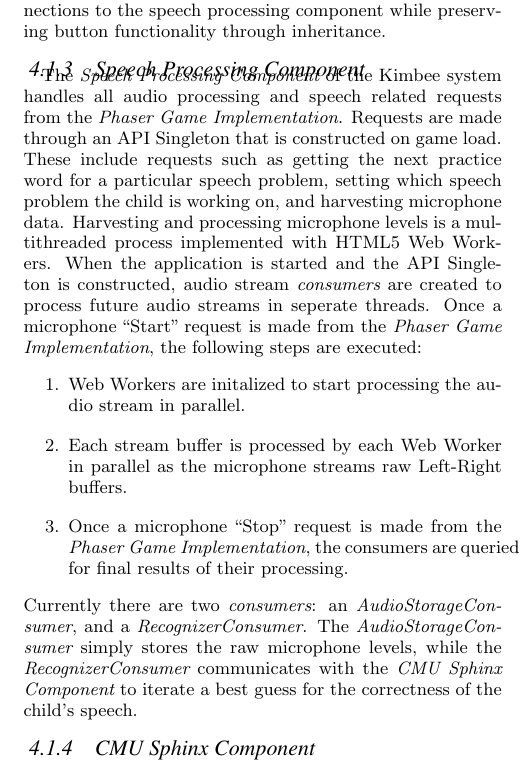
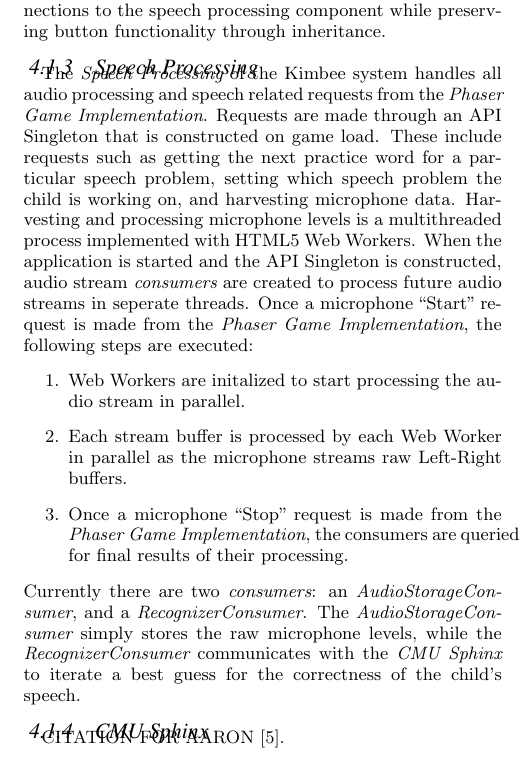
Before and after one commit to aaronnech/SoundCapstone, a LaTeX paper (Paper/paper.tex): part of one column of page 3 of 4, cut so that both start at the same text. Compiled offline with pdfLaTeX.

Commit message:
Citation

```diff
--- a/Paper/paper.tex
+++ b/Paper/paper.tex
@@ -100,8 +100,8 @@ Since we want this project to work on as many devices as possible, we target eme
 \subsubsection{Phaser Game Implementation}
 The {\em Phaser Game Implementation} of the Kimbee system encompasses the view and control of the application: The main menu, the game play, and rendering. This is what the children interact with to practice speech. The game is implemented with the Phaser Game Framework. Which represents screens of the game into states. States are linked together in meaningful ways. For example, the Main Menu State links to the Option Menu State via a Phaser Framework Button. It also provides image animation, tweening, and collision support. To create our microphone button, we extend the Phaser Framework Button and implement connections to the speech processing component while preserving button functionality through inheritance.
 
-\subsubsection{Speech Processing Component}
-The {\em Speech Processing Component} of the Kimbee system handles all audio processing and speech related requests from the {\em Phaser Game Implementation}. Requests are made through an API Singleton that is constructed on game load. These include requests such as getting the next practice word for a particular speech problem, setting which speech problem the child is working on, and harvesting microphone data. Harvesting and processing microphone levels is a multithreaded process implemented with HTML5 Web Workers. When the application is started and the API Singleton is constructed, audio stream {\em consumers} are created to process future audio streams in seperate threads. Once a microphone ``Start'' request is made from the {\em Phaser Game Implementation}, the following steps are executed:
+\subsubsection{Speech Processing}
+The {\em Speech Processing} of the Kimbee system handles all audio processing and speech related requests from the {\em Phaser Game Implementation}. Requests are made through an API Singleton that is constructed on game load. These include requests such as getting the next practice word for a particular speech problem, setting which speech problem the child is working on, and harvesting microphone data. Harvesting and processing microphone levels is a multithreaded process implemented with HTML5 Web Workers. When the application is started and the API Singleton is constructed, audio stream {\em consumers} are created to process future audio streams in seperate threads. Once a microphone ``Start'' request is made from the {\em Phaser Game Implementation}, the following steps are executed:
 \begin{enumerate}
   \item
     Web Workers are initalized to start processing the audio stream in parallel.
@@ -110,9 +110,11 @@ The {\em Speech Processing Component} of the Kimbee system handles all audio pro
   \item
     Once a microphone ``Stop'' request is made from the {\em Phaser Game Implementation}, the consumers are queried for final results of their processing.
 \end{enumerate}
-Currently there are two {\em consumers}: an {\em AudioStorageConsumer}, and a {\em RecognizerConsumer}. The {\em AudioStorageConsumer} simply stores the raw microphone levels, while the {\em RecognizerConsumer} communicates with the {\em CMU Sphinx Component} to iterate a best guess for the correctness of the child's speech.
+Currently there are two {\em consumers}: an {\em AudioStorageConsumer}, and a {\em RecognizerConsumer}. The {\em AudioStorageConsumer} simply stores the raw microphone levels, while the {\em RecognizerConsumer} communicates with the {\em CMU Sphinx} to iterate a best guess for the correctness of the child's speech.
 
-\subsubsection{CMU Sphinx Component}
+\subsubsection{CMU Sphinx}
+
+CITATION FOR AARON \cite{CMU:Sphinx}.
 
 
 \subsection{Therapist Portal}
```
Also changed, not shown: Paper/sigproc.bib (+10 -0 lines), Paper/paper.pdf.
